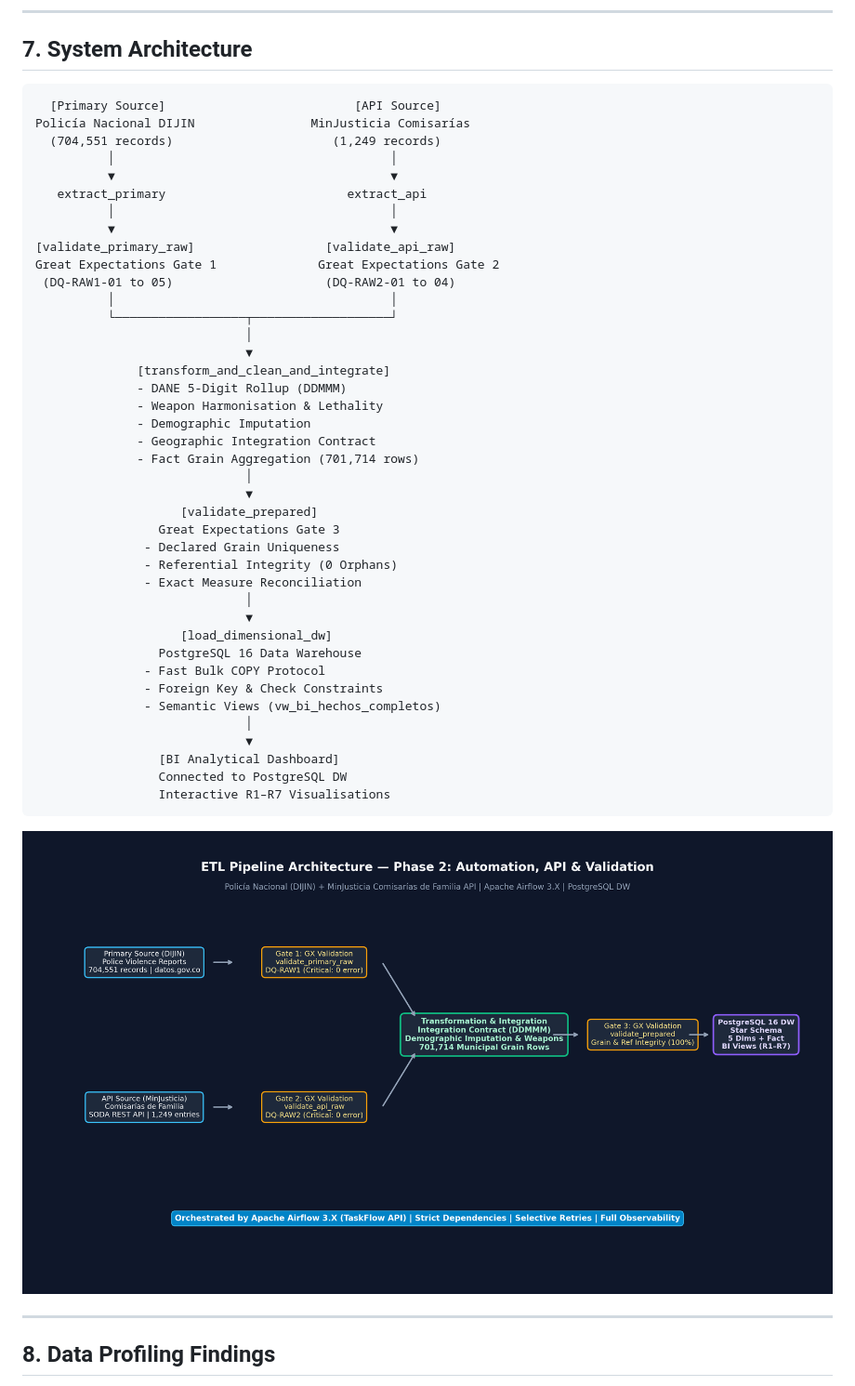
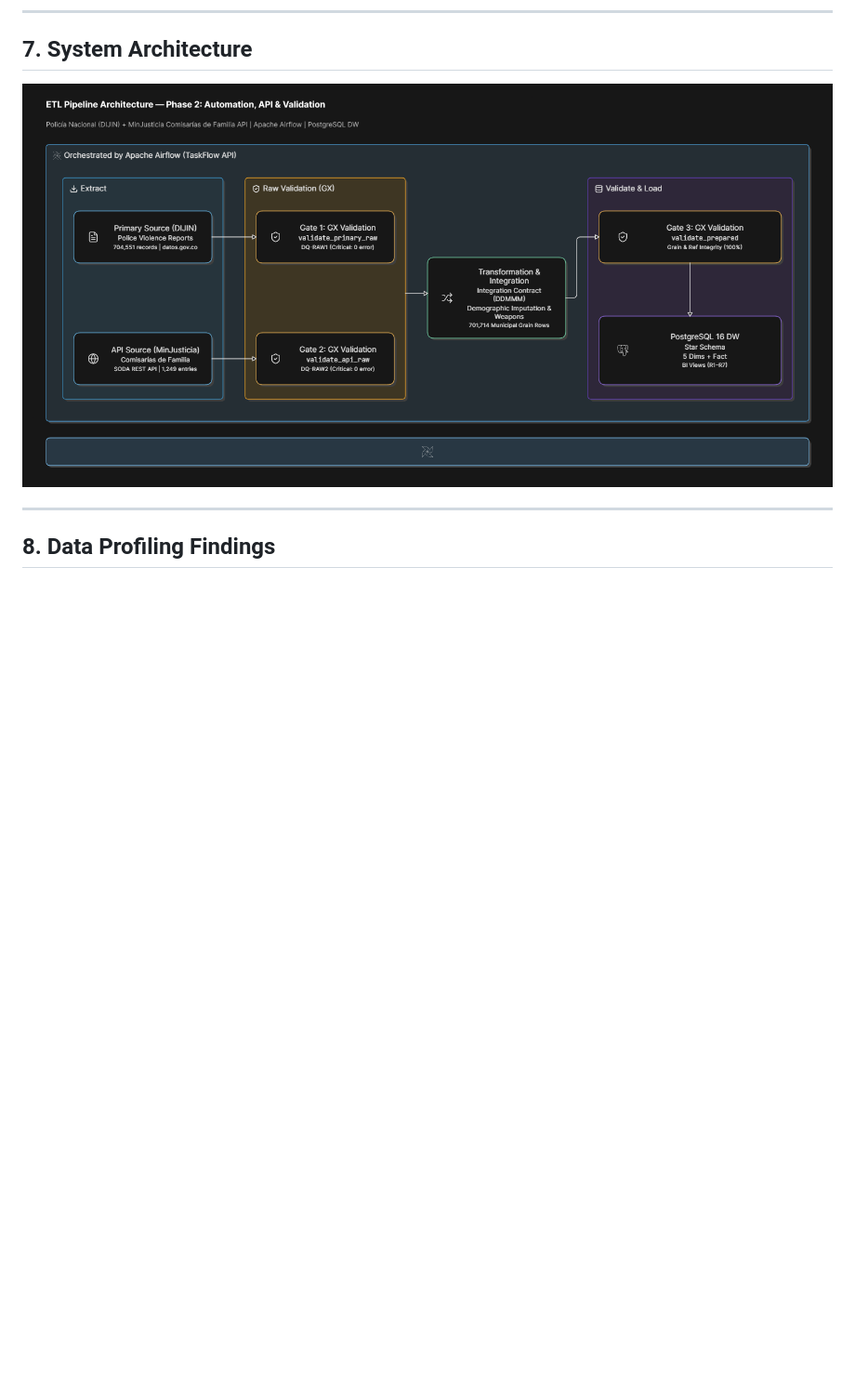
Before and after one commit to Macowli-0611/Proyecto_etl_c2, a Markdown page: README.md, the part around the change printed below. Shown: that part at 93% size. GitHub-like rendering; pictures changed too: docs/Pipeline Workflow ETL-C2.png (added), docs/architecture.png (deleted); blank space fills up the shorter version.

Commit message:
System Architecture and Dimensional Modeling Diagrams Updated

````diff
--- a/README.md
+++ b/README.md
@@ -102,50 +102,7 @@ Evolve the Phase 1 analytical baseline into an automated, observable, and resili
 
 ## 7. System Architecture
 
-```text
-  [Primary Source]                          [API Source]
-Policía Nacional DIJIN                MinJusticia Comisarías
-  (704,551 records)                      (1,249 records)
-          │                                      │
-          ▼                                      ▼
-   extract_primary                         extract_api
-          │                                      │
-          ▼                                      ▼
-[validate_primary_raw]                  [validate_api_raw]
-Great Expectations Gate 1              Great Expectations Gate 2
- (DQ-RAW1-01 to 05)                     (DQ-RAW2-01 to 04)
-          │                                      │
-          └──────────────────┬───────────────────┘
-                             │
-                             ▼
-              [transform_and_clean_and_integrate]
-              - DANE 5-Digit Rollup (DDMMM)
-              - Weapon Harmonisation & Lethality
-              - Demographic Imputation
-              - Geographic Integration Contract
-              - Fact Grain Aggregation (701,714 rows)
-                             │
-                             ▼
-                    [validate_prepared]
-                 Great Expectations Gate 3
-               - Declared Grain Uniqueness
-               - Referential Integrity (0 Orphans)
-               - Exact Measure Reconciliation
-                             │
-                             ▼
-                    [load_dimensional_dw]
-                 PostgreSQL 16 Data Warehouse
-               - Fast Bulk COPY Protocol
-               - Foreign Key & Check Constraints
-               - Semantic Views (vw_bi_hechos_completos)
-                             │
-                             ▼
-                 [BI Analytical Dashboard]
-                 Connected to PostgreSQL DW
-                 Interactive R1–R7 Visualisations
-```
-
-![Architecture Diagram](docs/architecture.png)
+![Architecture Diagram](docs/Pipeline%20Workflow%20ETL-C2.png)
 
 ---
 
````
Also changed, not shown: other parts of README.md (+2 -2 lines), docs/Dimensional Modeling ETL-C2.png (added), docs/star_schema.png (deleted), 1 other file.
